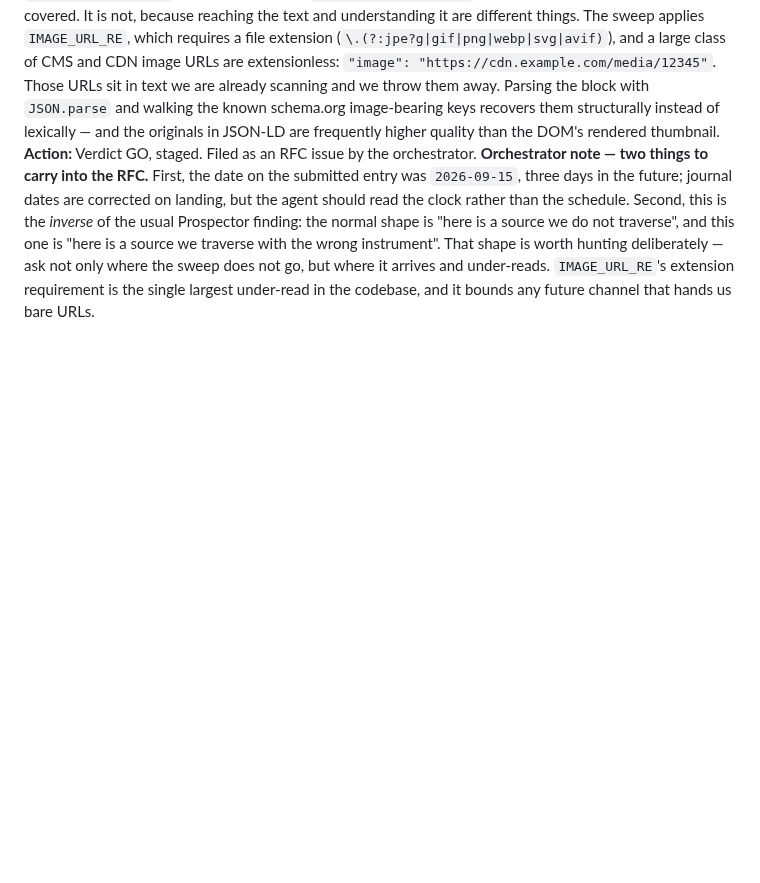
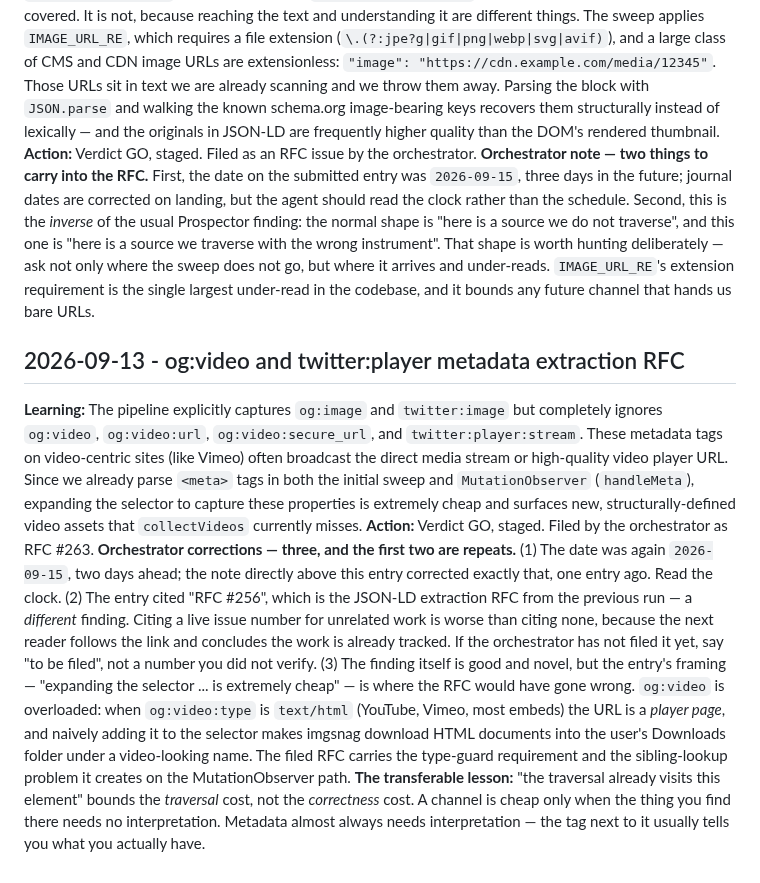
Before and after one commit to maximebories/imgsnag, a Markdown page: .jules/prospector.md, the part around the change. Rendered like a GitHub page; blank space fills up the shorter version.

Commit message:
📓 Prospector: Journal the og:video extraction RFC (#263)
Journals the og:video / twitter:player:stream metadata channel finding.
Filed as RFC #263 by the orchestrator.

Orchestrator adjustments on landing: corrected the entry date (2026-09-15
-> 2026-09-13), repointed the issue reference from #256 (JSON-LD, an
unrelated RFC) to #263, and recorded the og:video:type constraint that
the RFC must carry.

(cherry picked from commit 1ebf525)

```diff
--- a/.jules/prospector.md
+++ b/.jules/prospector.md
@@ -48,3 +48,8 @@
 **Learning:** The fallback TreeWalker already *reaches* `<script type="application/ld+json">` — `REGEX_SWEEP_FILTER` accepts it explicitly (`src/content.js:31-37`) — so it is tempting to call this channel covered. It is not, because reaching the text and understanding it are different things. The sweep applies `IMAGE_URL_RE`, which requires a file extension (`\.(?:jpe?g|gif|png|webp|svg|avif)`), and a large class of CMS and CDN image URLs are extensionless: `"image": "https://cdn.example.com/media/12345"`. Those URLs sit in text we are already scanning and we throw them away. Parsing the block with `JSON.parse` and walking the known schema.org image-bearing keys recovers them structurally instead of lexically — and the originals in JSON-LD are frequently higher quality than the DOM's rendered thumbnail.
 **Action:** Verdict GO, staged. Filed as an RFC issue by the orchestrator.
 **Orchestrator note — two things to carry into the RFC.** First, the date on the submitted entry was `2026-09-15`, three days in the future; journal dates are corrected on landing, but the agent should read the clock rather than the schedule. Second, this is the *inverse* of the usual Prospector finding: the normal shape is "here is a source we do not traverse", and this one is "here is a source we traverse with the wrong instrument". That shape is worth hunting deliberately — ask not only where the sweep does not go, but where it arrives and under-reads. `IMAGE_URL_RE`'s extension requirement is the single largest under-read in the codebase, and it bounds any future channel that hands us bare URLs.
+## 2026-09-13 - og:video and twitter:player metadata extraction RFC
+**Learning:** The pipeline explicitly captures `og:image` and `twitter:image` but completely ignores `og:video`, `og:video:url`, `og:video:secure_url`, and `twitter:player:stream`. These metadata tags on video-centric sites (like Vimeo) often broadcast the direct media stream or high-quality video player URL. Since we already parse `<meta>` tags in both the initial sweep and `MutationObserver` (`handleMeta`), expanding the selector to capture these properties is extremely cheap and surfaces new, structurally-defined video assets that `collectVideos` currently misses.
+**Action:** Verdict GO, staged. Filed by the orchestrator as RFC #263.
+**Orchestrator corrections — three, and the first two are repeats.** (1) The date was again `2026-09-15`, two days ahead; the note directly above this entry corrected exactly that, one entry ago. Read the clock. (2) The entry cited "RFC #256", which is the JSON-LD extraction RFC from the previous run — a *different* finding. Citing a live issue number for unrelated work is worse than citing none, because the next reader follows the link and concludes the work is already tracked. If the orchestrator has not filed it yet, say "to be filed", not a number you did not verify. (3) The finding itself is good and novel, but the entry's framing — "expanding the selector ... is extremely cheap" — is where the RFC would have gone wrong. `og:video` is overloaded: when `og:video:type` is `text/html` (YouTube, Vimeo, most embeds) the URL is a *player page*, and naively adding it to the selector makes imgsnag download HTML documents into the user's Downloads folder under a video-looking name. The filed RFC carries the type-guard requirement and the sibling-lookup problem it creates on the MutationObserver path.
+**The transferable lesson:** "the traversal already visits this element" bounds the *traversal* cost, not the *correctness* cost. A channel is cheap only when the thing you find there needs no interpretation. Metadata almost always needs interpretation — the tag next to it usually tells you what you actually have.
```
